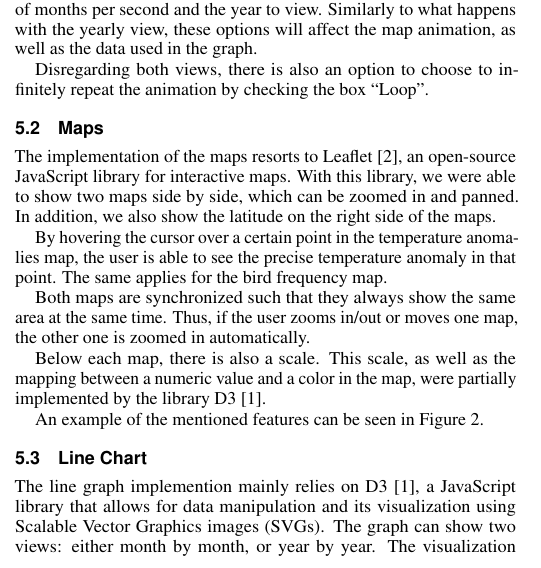
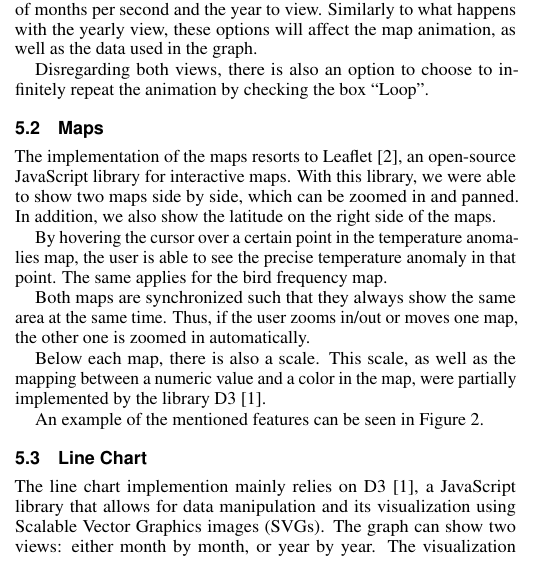
Before and after one commit to nimobeeren/2IMV20, a LaTeX document (InfoVis/docs/main.tex): part of one column of page 2 of 4, cut so that both start at the same text. Compiled offline with pdfLaTeX.

Commit message:
Update InfoVis/docs/main.tex
Co-authored-by: Nimo Beeren <nimobeeren@gmail.com>

```diff
--- a/InfoVis/docs/main.tex
+++ b/InfoVis/docs/main.tex
@@ -259,7 +259,7 @@ An example of the mentioned features can be seen in Figure \ref{fig:map-example}
 
 \subsection{Line Chart}
 
-The line graph implemention mainly relies on D3 \cite{d3js}, a JavaScript library that allows for data manipulation and its visualization using Scalable Vector Graphics images (SVGs). The graph can show two views: either month by month, or year by year. The visualization depends on the choosen options. You can see an example of a monthly graph on Figure \ref{fig:montly-graph16} and a yearly graph on \ref{fig:march86-16-graph}.
+The line chart implemention mainly relies on D3 \cite{d3js}, a JavaScript library that allows for data manipulation and its visualization using Scalable Vector Graphics images (SVGs). The graph can show two views: either month by month, or year by year. The visualization depends on the choosen options. You can see an example of a monthly graph on Figure \ref{fig:montly-graph16} and a yearly graph on \ref{fig:march86-16-graph}.
 
 In addition, the graph view is regional, meaning that the data on the graph is intrisincally related to the map view. The graph only shows the data from the visible area of the map. Thus, if the user zooms in or out in the map, the graph will change to show the information regarding a different map area.
 
```
